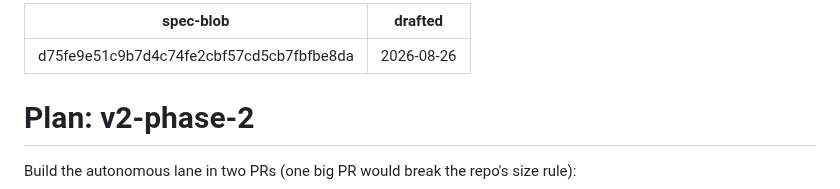
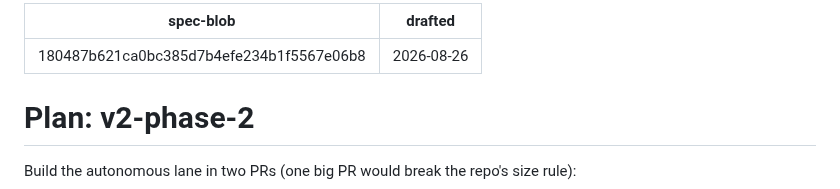
Before and after one commit to yihanzhu/fabrica, a Markdown page: work/v2-phase-2/plan.md, the part around the change. Drawn GitHub-style.

Commit message:
plan: rebaseline onto the spec's stale-PR and edge-count fixes (#142)
Co-Authored-By: Claude Fable 5 <noreply@anthropic.com>

```diff
--- a/work/v2-phase-2/plan.md
+++ b/work/v2-phase-2/plan.md
@@ -1,5 +1,5 @@
 ---
-spec-blob: d75fe9e51c9b7d4c74fe2cbf57cd5cb7fbfbe8da
+spec-blob: 180487b621ca0bc385d7b4efe234b1f5567e06b8
 drafted: 2026-08-26
 ---
 
```
